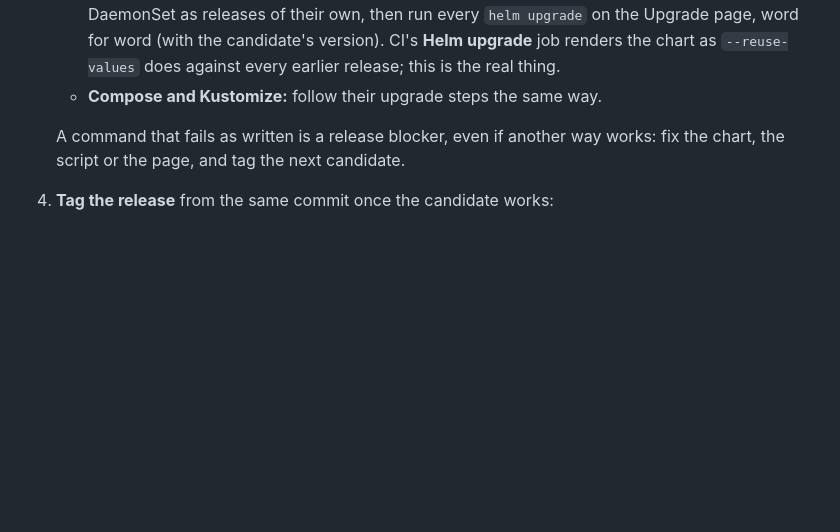
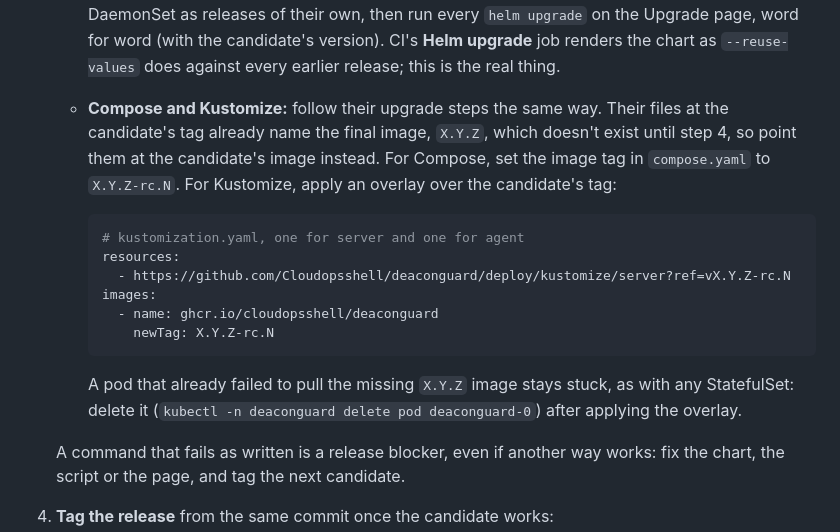
Before and after one commit to Cloudopsshell/deaconguard, a Markdown page: RELEASING.md, the part around the change. Rendered like a GitHub page; blank space fills up the shorter version.

Commit message:
RELEASING: test Compose and Kustomize candidates with the rc image
The deploy files at an rc tag already name the final image, which
doesn't exist until the release is tagged. Point Compose at the rc tag,
and apply a Kustomize overlay with newTag set to it.

Co-Authored-By: Claude Opus 5.5 <noreply@anthropic.com>

````diff
--- a/RELEASING.md
+++ b/RELEASING.md
@@ -47,7 +47,18 @@ Follow [Semantic Versioning](https://semver.org):
 
    - **Install script:** install the previous release on a test machine, then run the upgrade command from [Upgrade](docs/content/installation/upgrade.md) and [Install script](docs/content/installation/install-script.md), with an agent from another machine enrolled.
    - **Helm:** install the previous release's chart as [Kubernetes](docs/content/installation/kubernetes.md) did, the server and the agent DaemonSet as releases of their own, then run every `helm upgrade` on the Upgrade page, word for word (with the candidate's version). CI's **Helm upgrade** job renders the chart as `--reuse-values` does against every earlier release; this is the real thing.
-   - **Compose and Kustomize:** follow their upgrade steps the same way.
+   - **Compose and Kustomize:** follow their upgrade steps the same way. Their files at the candidate's tag already name the final image, `X.Y.Z`, which doesn't exist until step 4, so point them at the candidate's image instead. For Compose, set the image tag in `compose.yaml` to `X.Y.Z-rc.N`. For Kustomize, apply an overlay over the candidate's tag:
+
+     ```yaml
+     # kustomization.yaml, one for server and one for agent
+     resources:
+       - https://github.com/Cloudopsshell/deaconguard/deploy/kustomize/server?ref=vX.Y.Z-rc.N
+     images:
+       - name: ghcr.io/cloudopsshell/deaconguard
+         newTag: X.Y.Z-rc.N
+     ```
+
+     A pod that already failed to pull the missing `X.Y.Z` image stays stuck, as with any StatefulSet: delete it (`kubectl -n deaconguard delete pod deaconguard-0`) after applying the overlay.
 
    A command that fails as written is a release blocker, even if another way works: fix the chart, the script or the page, and tag the next candidate.
 4. **Tag the release** from the same commit once the candidate works:
````
